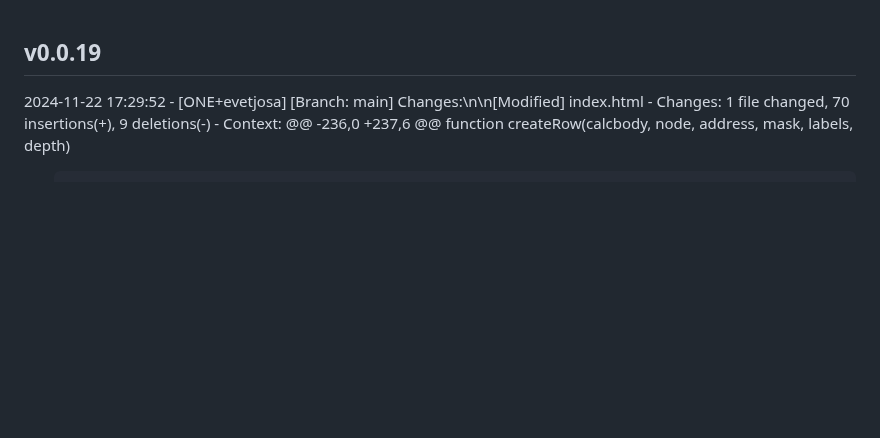
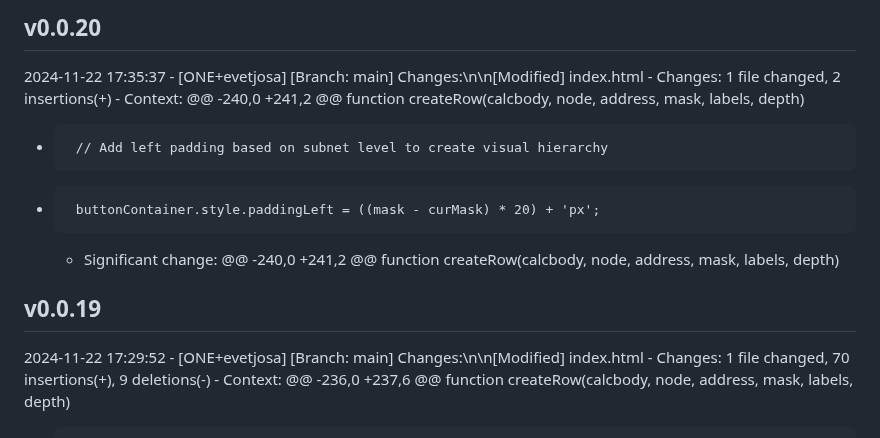
Before and after one commit to evetjo-org/evetjo-org.github.io, a Markdown page: CHANGELOG.md, the part around the change. Drawn GitHub-style; blank space fills up the shorter version.

Commit message:
Update changelog for v0.0.20

```diff
--- a/CHANGELOG.md
+++ b/CHANGELOG.md
@@ -1,3 +1,13 @@
+## v0.0.20
+2024-11-22 17:35:37 - [ONE+evetjosa]
+  [Branch: main] Changes:\n\n[Modified] index.html
+    - Changes:  1 file changed, 2 insertions(+)
+    - Context:
+  @@ -240,0 +241,2 @@ function createRow(calcbody, node, address, mask, labels, depth)
+  +      // Add left padding based on subnet level to create visual hierarchy
+  +      buttonContainer.style.paddingLeft = ((mask - curMask) * 20) + 'px';
+    - Significant change: @@ -240,0 +241,2 @@ function createRow(calcbody, node, address, mask, labels, depth)
+
 ## v0.0.19
 2024-11-22 17:29:52 - [ONE+evetjosa]
   [Branch: main] Changes:\n\n[Modified] index.html
```
